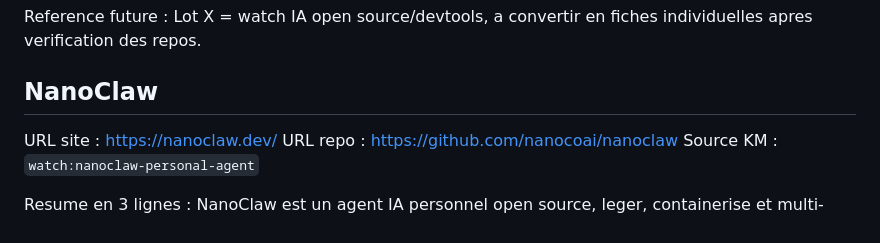
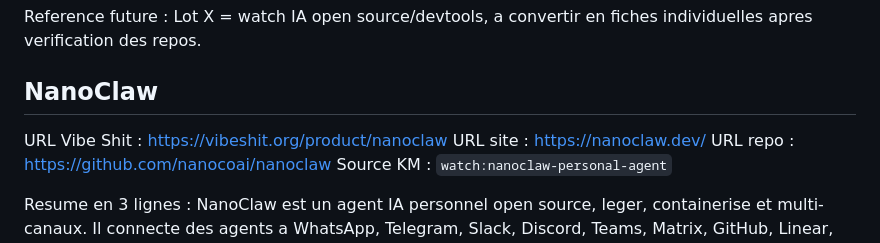
Before and after one commit to bizc0m/tools, a Markdown page: AI-Tools.md, the part around the change. Rendered like a GitHub page.

Commit message:
Add Vibe Shit source for NanoClaw

```diff
--- a/AI-Tools.md
+++ b/AI-Tools.md
@@ -696,6 +696,7 @@ Lot X = watch IA open source/devtools, a convertir en fiches individuelles apres
 
 ## NanoClaw
 
+URL Vibe Shit : https://vibeshit.org/product/nanoclaw
 URL site : https://nanoclaw.dev/
 URL repo : https://github.com/nanocoai/nanoclaw
 Source KM : `watch:nanoclaw-personal-agent`
```
